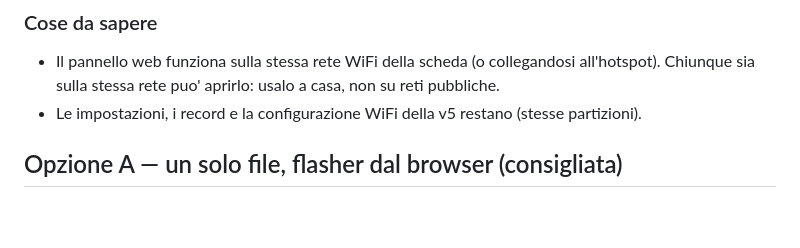
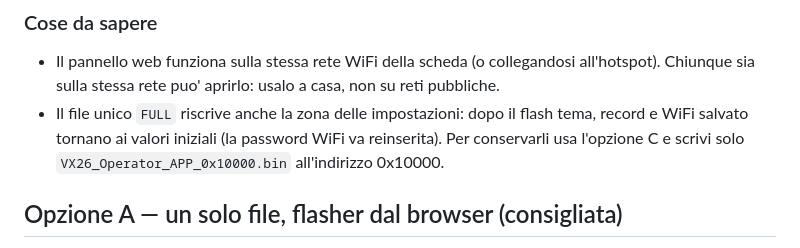
Before and after one commit to maikbarre2401-svg/gioco, a Markdown page: firmware/README.md, the part around the change. Rendered like a GitHub page; blank space fills up the shorter version.

Commit message:
README firmware: il file FULL azzera le impostazioni salvate
Co-Authored-By: Claude Opus 5.5 <noreply@anthropic.com>
Claude-Session: https://claude.ai/code/session_014e5qngNdzSYd5AEM8SgYuD

```diff
--- a/firmware/README.md
+++ b/firmware/README.md
@@ -30,7 +30,9 @@ Dimensione sketch: 1.887.765 byte (60% della partizione da 3 MB)
 ### Cose da sapere
 - Il pannello web funziona sulla stessa rete WiFi della scheda (o collegandosi all'hotspot).
   Chiunque sia sulla stessa rete puo' aprirlo: usalo a casa, non su reti pubbliche.
-- Le impostazioni, i record e la configurazione WiFi della v5 restano (stesse partizioni).
+- Il file unico `FULL` riscrive anche la zona delle impostazioni: dopo il flash tema, record
+  e WiFi salvato tornano ai valori iniziali (la password WiFi va reinserita). Per conservarli
+  usa l'opzione C e scrivi solo `VX26_Operator_APP_0x10000.bin` all'indirizzo 0x10000.
 
 ## Opzione A — un solo file, flasher dal browser (consigliata)
 
```
